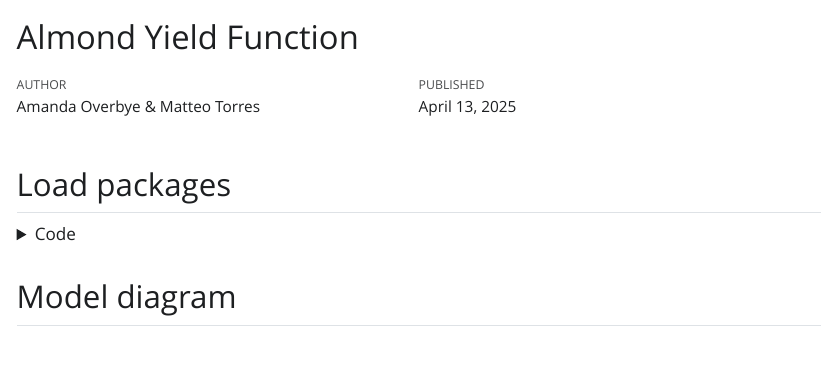
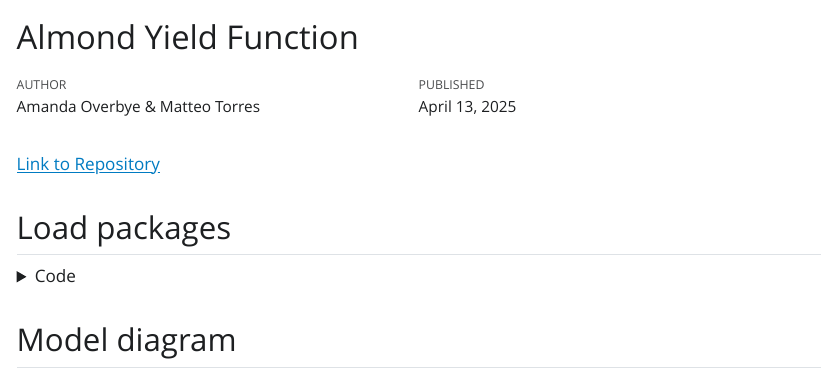
Before and after one commit to Aoverbye/almond_yield_function, a Quarto document (overbye_torres_almond_yield.qmd): the page in a window 1100 px wide, from its top. The pictures show the output file overbye_torres_almond_yield.html that the author committed with the source, opened offline; Quarto's library style sheets are replaced by a plain one without menus.

Commit message:
add link to repository

````diff
--- a/overbye_torres_almond_yield.qmd
+++ b/overbye_torres_almond_yield.qmd
@@ -6,6 +6,7 @@ format: html
 editor_options:
   chunk_output_type: console
 ---
+[Link to Repository](https://github.com/Aoverbye/almond_yield_function)
 
 ## Load packages
 ```{r, message=FALSE}
````
Also changed, not shown: overbye_torres_almond_yield.html.
